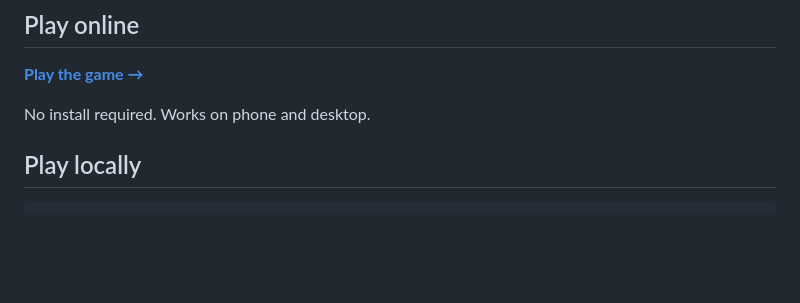
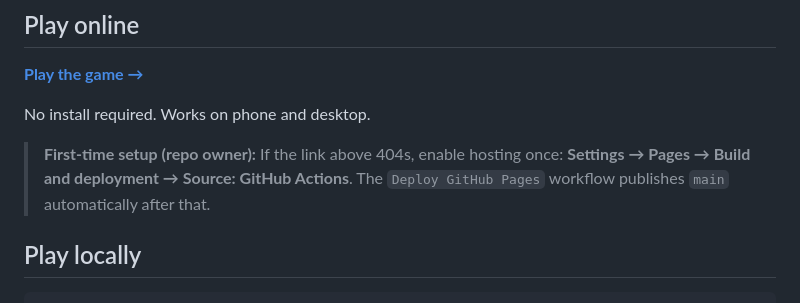
Before and after one commit to minkeyman42069/Minkey-HQ, a Markdown page: README.md, the part around the change. Drawn GitHub-style; blank space fills up the shorter version.

Commit message:
Document one-time GitHub Pages enablement in README
Co-authored-by: minkeyman42069 <minkeyman42069@users.noreply.github.com>

```diff
--- a/README.md
+++ b/README.md
@@ -9,6 +9,8 @@ Roguelike spaced-repetition study game for the **RBT exam** (3rd ed. Test Conten
 **[Play the game →](https://minkeyman42069.github.io/Minkey-HQ/)**
 
 No install required. Works on phone and desktop.
+
+> **First-time setup (repo owner):** If the link above 404s, enable hosting once: **Settings → Pages → Build and deployment → Source: GitHub Actions**. The `Deploy GitHub Pages` workflow publishes `main` automatically after that.
 
 ## Play locally
 
```
